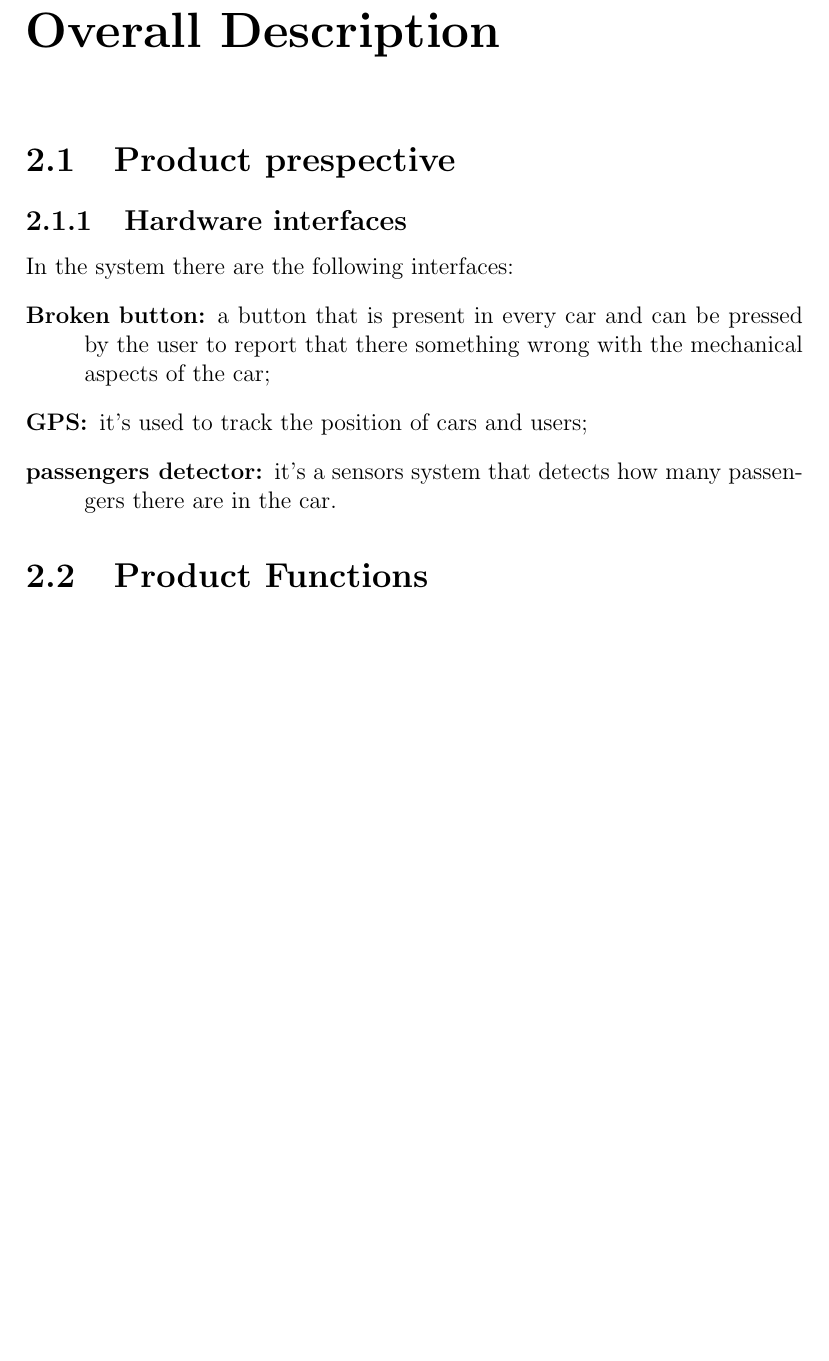
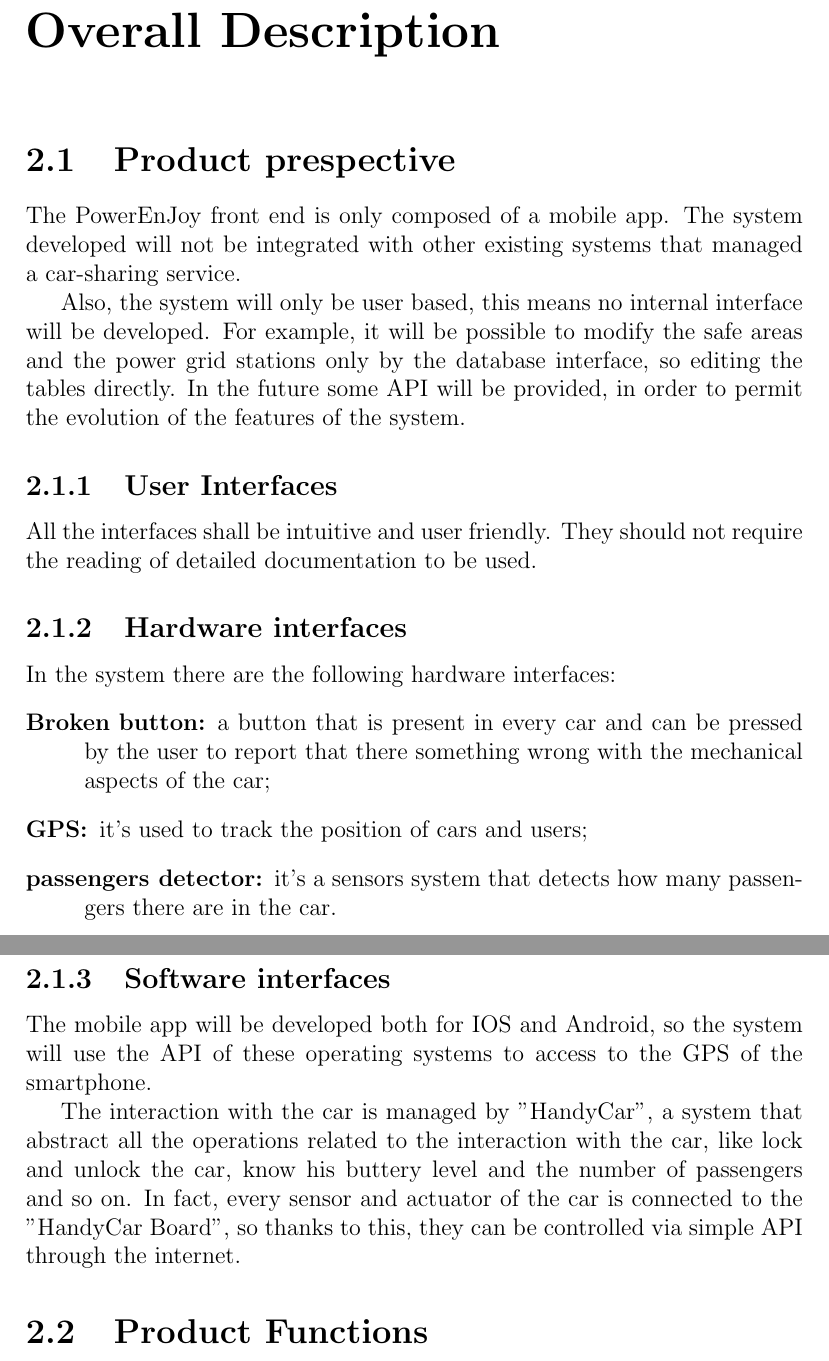
Before and after one commit to marcomiglionico94/Software-Engineering-2-Project, a LaTeX document (src/rasd/main.tex, which reads src/rasd/overall_description/product_perspective.tex): part of page 13 of 24 before the commit and two parts of pages 13 and 14 of 24 after it, the two joined at a grey line, cut so that both start at the same text, the shorter picture padded with empty space. Compiled offline with pdfLaTeX.

Commit message:
improved product perspective

```diff
--- a/src/rasd/overall_description/product_perspective.tex
+++ b/src/rasd/overall_description/product_perspective.tex
@@ -2,10 +2,30 @@
 % Describes external interfaces: system, user, hardware, software; also operations and site adaptation, and hardware constraints.
 % It defines the boundaries of the system. Further details on the shared phenomena and a domain model (class diagrams, and statecharts)
 
+The PowerEnJoy front end is only composed of a mobile app.
+%There can be a website that contains only information and reminds to the link of the app in both Apple Store and Play Store, but it is not our purpose to develop it.
+The system developed will not be integrated with other existing systems that managed a car-sharing service.
+
+Also, the system will only be user based, this means no internal interface will be developed.
+For example, it will be possible to modify the safe areas and the power grid stations only by the database interface, so editing the tables directly.
+In the future some API will be provided, in order to permit the evolution of the features of the system.
+
+\subsection{User Interfaces}
+All the interfaces shall be intuitive and user friendly. They should not
+require the reading of detailed documentation to be used.
+
 \subsection{Hardware interfaces}
-In the system there are the following interfaces:
+In the system there are the following hardware interfaces:
 \begin{description}
 	\item [Broken button:] a button that is present in every car and can be pressed by the user to report that there something wrong with the mechanical aspects of the car;
 	\item [GPS:] it's used to track the position of cars and users;
 	\item [passengers detector:] it's a sensors system that detects how many passengers there are in the car.
 \end{description}
+
+\subsection{Software interfaces}
+The mobile app will be developed both for IOS and Android, so the system will use the API of these operating systems to access to the GPS of the smartphone.
+
+The interaction with the car is managed by "HandyCar", a system that abstract all the operations related to the interaction with the car, like lock and unlock the car, know his buttery level and the number of passengers and so on.
+In fact, every sensor and actuator of the car is connected to the "HandyCar Board", so thanks to this, they can be controlled via simple API through the internet.
+
+%I don't know if by hardware and software interfaces they means these things.
```
